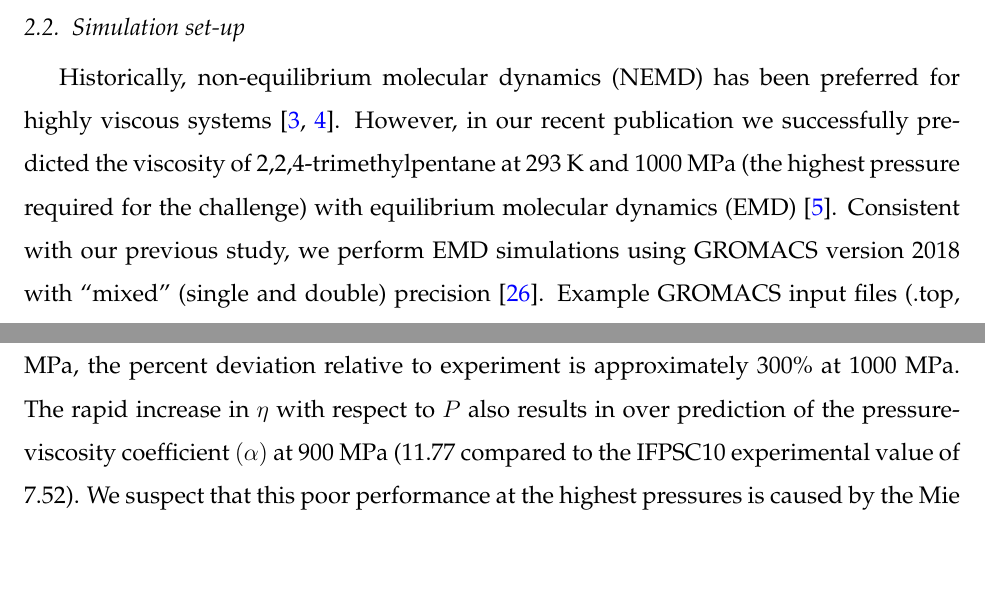
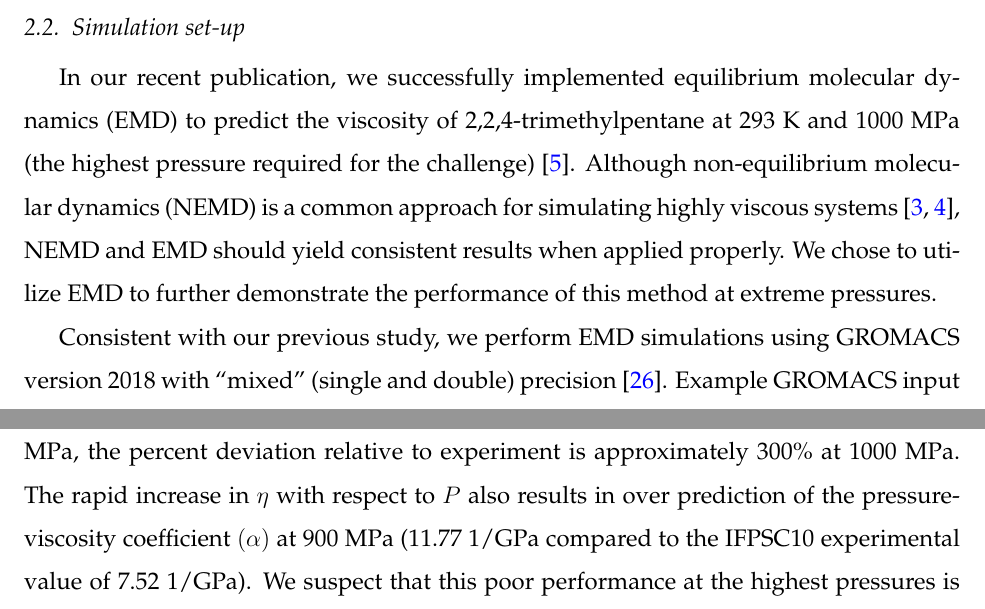
Before and after one commit to ramess101/IFPSC_10_manuscript, a LaTeX paper (IFPSC_10_manuscript.tex): two parts of pages 12 and 23 of 32 before the commit and two parts of pages 12 and 24 of 33 after it, joined at a grey line, cut so that both start at the same text, the shorter picture padded with empty space. Compiled offline with pdfLaTeX.

Commit message:
Modified .tex file to clarify NEMD and EMD.

```diff
--- a/IFPSC_10_manuscript.tex
+++ b/IFPSC_10_manuscript.tex
@@ -525,7 +525,13 @@
 
 	\subsection{Simulation set-up}
 
-	Historically, non-equilibrium molecular dynamics (NEMD) has been preferred for highly viscous systems \cite{McCabe2001,Liu2015}. However, in our recent publication we successfully predicted the viscosity of 2,2,4-trimethylpentane at 293 K and 1000 MPa (the highest pressure required for the challenge) with equilibrium molecular dynamics (EMD) \cite{Postdoc_3}. Consistent with our previous study, we perform EMD simulations using GROMACS version 2018 with ``mixed'' (single and double) precision \cite{GROMACS_2018}. Example GROMACS input files (.top, .gro. and .mdp) with corresponding shell and Python scripts for preparing, running, and analyzing simulations are provided in Section \ref{SI:Gromacs input files} of Supplementary Material.
+%	Historically, non-equilibrium molecular dynamics (NEMD) has been preferred for highly viscous systems \cite{McCabe2001,Liu2015}. However, in our recent publication we successfully predicted the viscosity of 2,2,4-trimethylpentane at 293 K and 1000 MPa (the highest pressure required for the challenge) with equilibrium molecular dynamics (EMD) \cite{Postdoc_3}.
+
+%Although non-equilibrium molecular dynamics (NEMD) is a common approach for simulating highly viscous systems \cite{McCabe2001,Liu2015}, we utilize equilibrium molecular dynamics (EMD) in this study. In our recent publication, we successfully implemented EMD to predict the viscosity of 2,2,4-trimethylpentane at 293 K and 1000 MPa (the highest pressure required for the challenge) \cite{Postdoc_3}.
+
+In our recent publication, we successfully implemented equilibrium molecular dynamics (EMD) to predict the viscosity of 2,2,4-trimethylpentane at 293 K and 1000 MPa (the highest pressure required for the challenge) \cite{Postdoc_3}. Although non-equilibrium molecular dynamics (NEMD) is a common approach for simulating highly viscous systems \cite{McCabe2001,Liu2015}, NEMD and EMD should yield consistent results when applied properly. We chose to utilize EMD to further demonstrate the performance of this method at extreme pressures.
+
+Consistent with our previous study, we perform EMD simulations using GROMACS version 2018 with ``mixed'' (single and double) precision \cite{GROMACS_2018}. Example GROMACS input files (.top, .gro. and .mdp) with corresponding shell and Python scripts for preparing, running, and analyzing simulations are provided in Section \ref{SI:Gromacs input files} of Supplementary Material.
 
 %	GROMACS is compiled using GNU 7.3.0, OpenMPI enabled, and GPU support disabled. The simulations are run using Linux 4.4.0-112-generic x86\_64 on an Intel(R) Xeon(R) CPU E5-2699 v4 @ 2.20GHz machine.
 
@@ -863,7 +869,7 @@ Note that the $\alpha$ magnitudes for all empirical models are reasonable (i.e.,
 
     \section{Discussion} \label{Discussion/Limitations}
 
-    Although the MiPPE viscosities for 224TMH are quantitatively reliable for $P \le 600$ MPa, the percent deviation relative to experiment is approximately 300\% at 1000 MPa. The rapid increase in $\eta$ with respect to $P$ also results in over prediction of the pressure-viscosity coefficient $(\alpha)$ at 900 MPa (11.77 compared to the IFPSC10 experimental value of 7.52). We suspect that this poor performance at the highest pressures is caused by the Mie 16-6 potential being overly repulsive at short distances \cite{Postdoc_3,Postdoc_2}. For this reason, MiPPE is more likely to predict super-Arrhenius behavior than traditional Lennard-Jones 12-6 force fields. Note that, as demonstrated in our previous study \cite{Postdoc_2}, we also expect the densities reported in Table \ref{tab:tabulated_values} at high pressures to be significantly lower than experimental densities.
+    Although the MiPPE viscosities for 224TMH are quantitatively reliable for $P \le 600$ MPa, the percent deviation relative to experiment is approximately 300\% at 1000 MPa. The rapid increase in $\eta$ with respect to $P$ also results in over prediction of the pressure-viscosity coefficient $(\alpha)$ at 900 MPa (11.77 1/GPa compared to the IFPSC10 experimental value of 7.52 1/GPa). We suspect that this poor performance at the highest pressures is caused by the Mie 16-6 potential being overly repulsive at short distances \cite{Postdoc_3,Postdoc_2}. For this reason, MiPPE is more likely to predict super-Arrhenius behavior than traditional Lennard-Jones 12-6 force fields. Note that, as demonstrated in our previous study \cite{Postdoc_2}, we also expect the densities reported in Table \ref{tab:tabulated_values} at high pressures to be significantly lower than experimental densities.
 
     It is surprising that both the non-bonded and torsional parameter uncertainties are negligible compared to the numerical uncertainties in $\eta$ (see Figure \ref{fig:viscosity_pressure}). A possible explanation for why the non-bonded parameter uncertainty has a negligible impact on $\eta$ is that the CH$_3$ uncertainties are considerably smaller than those for CH$_2$, CH, and C (see Figure \ref{fig:nonbonded_uncertainty}). As 224TMH consists primarily of CH$_3$ sites, the larger uncertainties in CH$_2$, CH, and C appear to not affect the results significantly.
 
```
Also changed, not shown: IFPSC_10_manuscript.tex (2 more changed lines).
